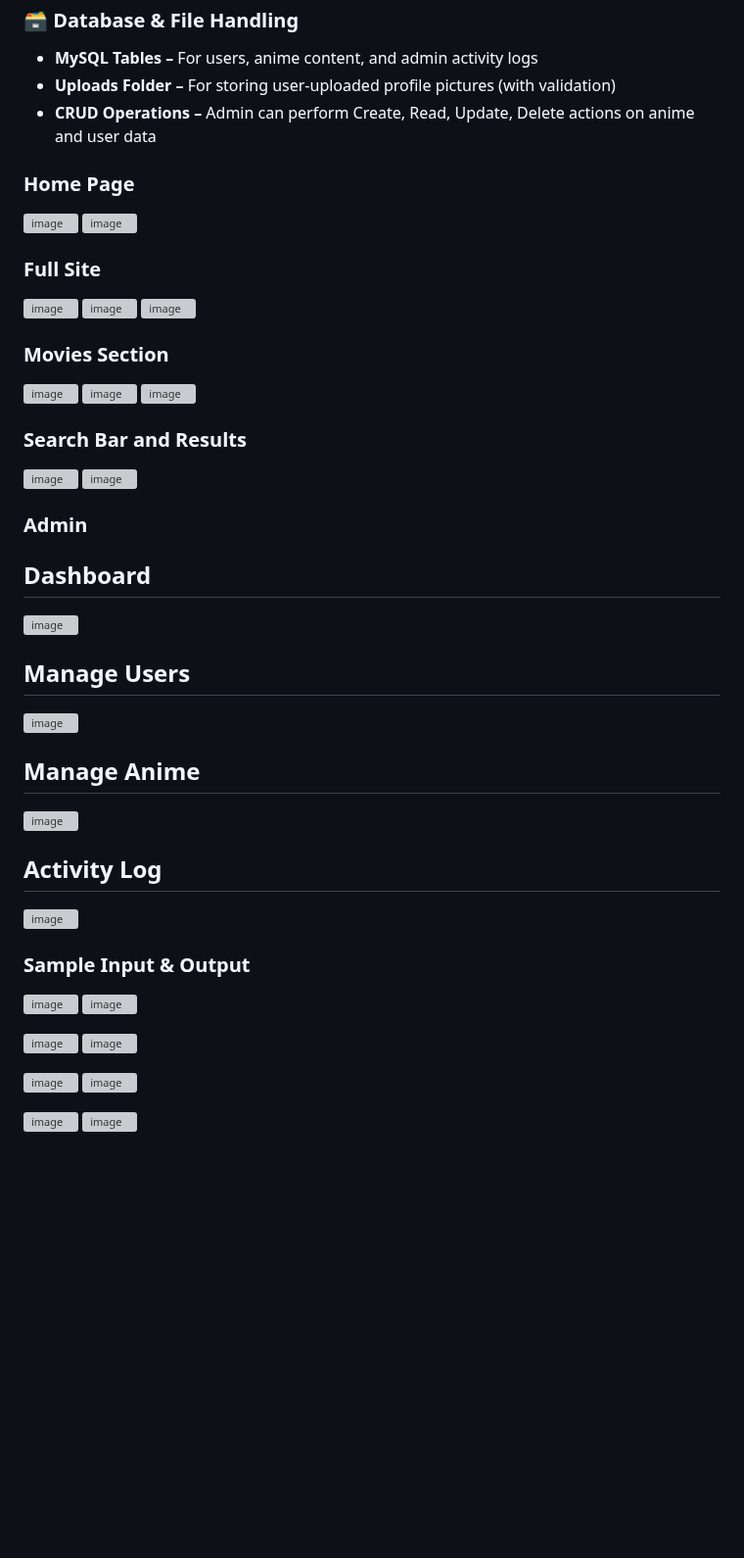
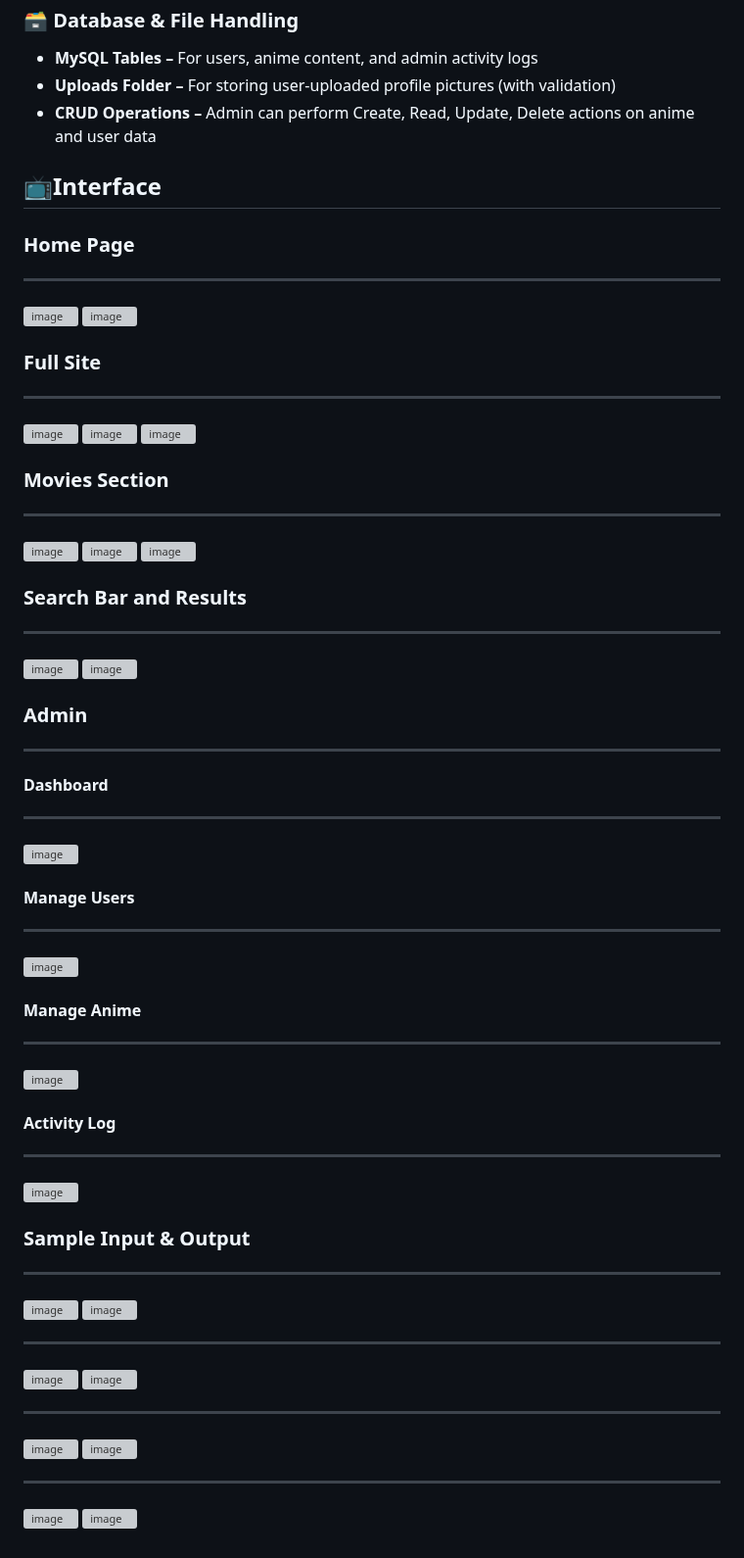
Before and after one commit to tanishavyastv/Anime-Streaming-Site, a Markdown page: README.md, the part around the change. Shown at 98% size. Rendered like a GitHub page; blank space fills up the shorter version; grey boxes are pictures that could not be loaded.

```diff
--- a/README.md
+++ b/README.md
@@ -164,46 +164,60 @@ ANIME-WEBPAGE/
 - **Uploads Folder –** For storing user-uploaded profile pictures (with validation)
 - **CRUD Operations –** Admin can perform Create, Read, Update, Delete actions on anime and user data
 
+## 📺Interface
 ### Home Page
+---
 ![image](https://github.com/user-attachments/assets/2283182d-010b-49cf-a5b2-91c48f3958af)
 ![image](https://github.com/user-attachments/assets/000c36d3-2d2b-496f-a4a1-0abe3fd528ba)
 
 ### Full Site
+---
 ![image](https://github.com/user-attachments/assets/8052787b-f063-4cbd-bb20-c31430825563)
 ![image](https://github.com/user-attachments/assets/3a4f7259-10d7-4cdd-aadd-31e1db90a47c)
 ![image](https://github.com/user-attachments/assets/ae3102da-b7ab-4161-98bd-3f29ccdeef79)
 
 ### Movies Section
+---
 ![image](https://github.com/user-attachments/assets/d74d2401-7578-4fc8-bfa8-103353e21dd9)
 ![image](https://github.com/user-attachments/assets/05269324-bfaa-4cfa-a95c-49037bda6874)
 ![image](https://github.com/user-attachments/assets/60f68d18-d6a2-48f8-92e2-066acc5f26de)
 
 ### Search Bar and Results
+---
 ![image](https://github.com/user-attachments/assets/d6076c6e-8834-4964-8551-f3855ddb3120)
 ![image](https://github.com/user-attachments/assets/cc46a9f5-90d8-417b-8a21-1b65f4c79627)
 
 ### Admin
-## Dashboard
+---
+#### Dashboard
+---
 ![image](https://github.com/user-attachments/assets/6f3946e7-6e76-46ae-9a40-4dfd03042a67)
 
-## Manage Users
+#### Manage Users
+---
 ![image](https://github.com/user-attachments/assets/88c8ec8d-be42-4a2a-9295-8b8a345abe9f)
 
-## Manage Anime
+#### Manage Anime
+---
 ![image](https://github.com/user-attachments/assets/4e943345-569c-4e7e-8e9a-585390bf6f48)
 
-## Activity Log
+#### Activity Log
+---
 ![image](https://github.com/user-attachments/assets/98ddff8d-3d60-44ba-96e4-97f115943899)
 
 ### Sample Input & Output
+---
 ![image](https://github.com/user-attachments/assets/1e270188-77f8-4c67-a0a6-935290d19b31)
 ![image](https://github.com/user-attachments/assets/7c02a947-ba12-4a5f-99b0-b368e0291fe1)
 
+---
 ![image](https://github.com/user-attachments/assets/17b082a6-0d64-4203-bf55-e7c89e382233)
 ![image](https://github.com/user-attachments/assets/092e5cf9-cc59-46a4-856f-14dc16025b67)
 
+---
 ![image](https://github.com/user-attachments/assets/daebbe5d-5ab1-4862-95df-fa0315d60dc9)
 ![image](https://github.com/user-attachments/assets/bf1b8fdd-1d17-434b-b38b-2f0f76272982)
 
+---
 ![image](https://github.com/user-attachments/assets/e959d116-e9de-40ac-a929-69c9598df947)
 ![image](https://github.com/user-attachments/assets/e987e952-7456-456a-a673-5f7d434c9070)
```
